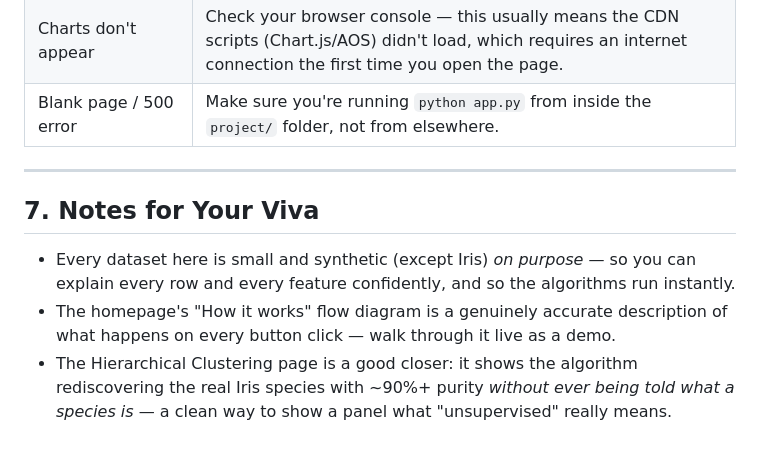
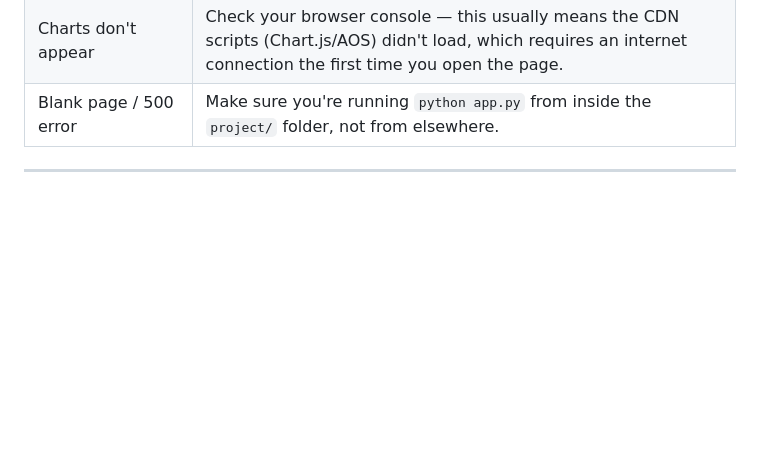
Before and after one commit to shyama-odedra/neuralis-ml-portfolio, a Markdown page: project/README.md, the part around the change. GitHub-like rendering; blank space fills up the shorter version.

Commit message:
Remove viva notes from README
Removed notes section for viva preparation from README.

```diff
--- a/project/README.md
+++ b/project/README.md
@@ -161,13 +161,3 @@ Then open **http://127.0.0.1:5000** in your browser.
 | Blank page / 500 error | Make sure you're running `python app.py` from inside the `project/` folder, not from elsewhere. |
 
 ---
-
-## 7. Notes for Your Viva
-
-- Every dataset here is small and synthetic (except Iris) *on purpose* — so you can explain every
-  row and every feature confidently, and so the algorithms run instantly.
-- The homepage's "How it works" flow diagram is a genuinely accurate description of what happens
-  on every button click — walk through it live as a demo.
-- The Hierarchical Clustering page is a good closer: it shows the algorithm rediscovering the real
-  Iris species with ~90%+ purity *without ever being told what a species is* — a clean way to show
-  a panel what "unsupervised" really means.
```
